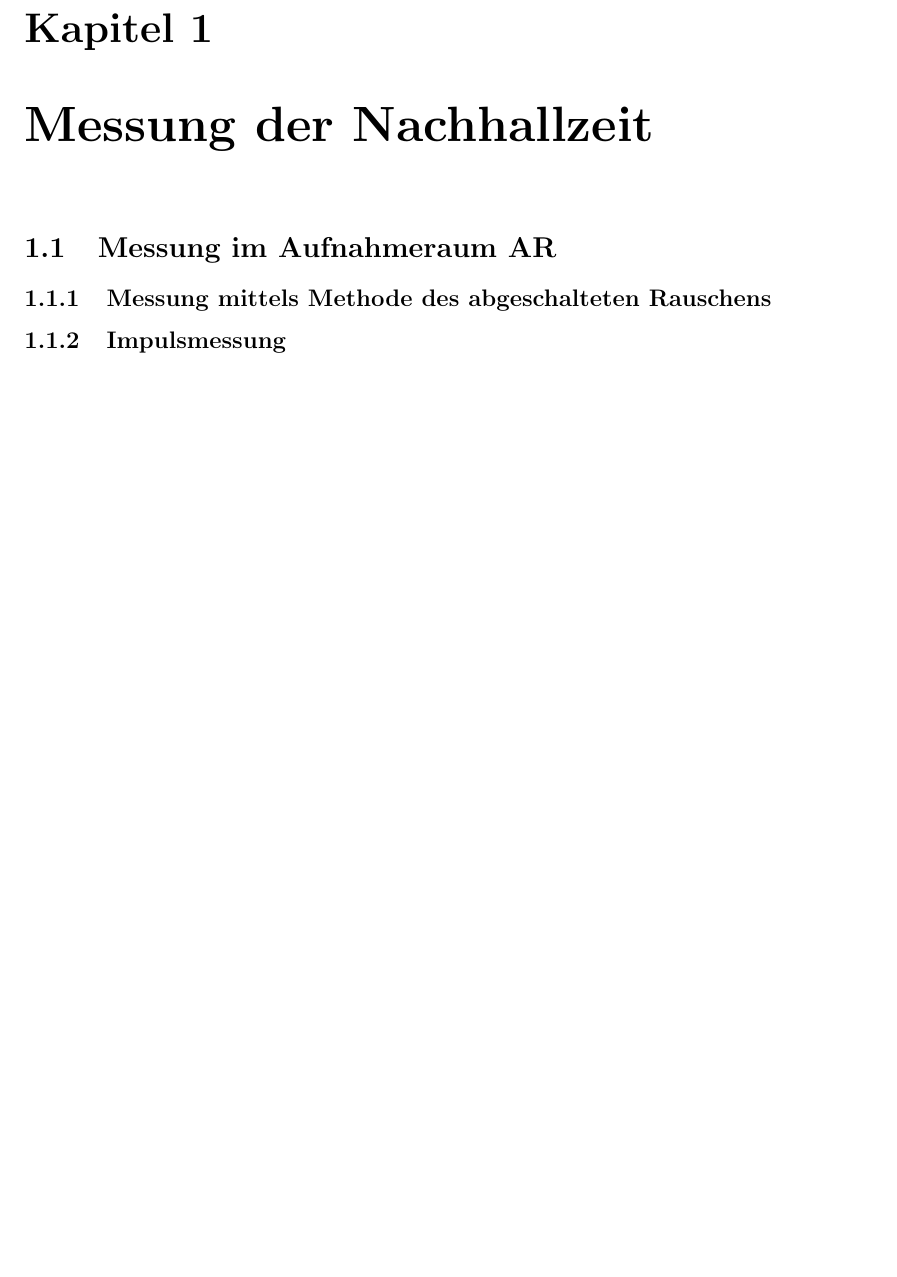
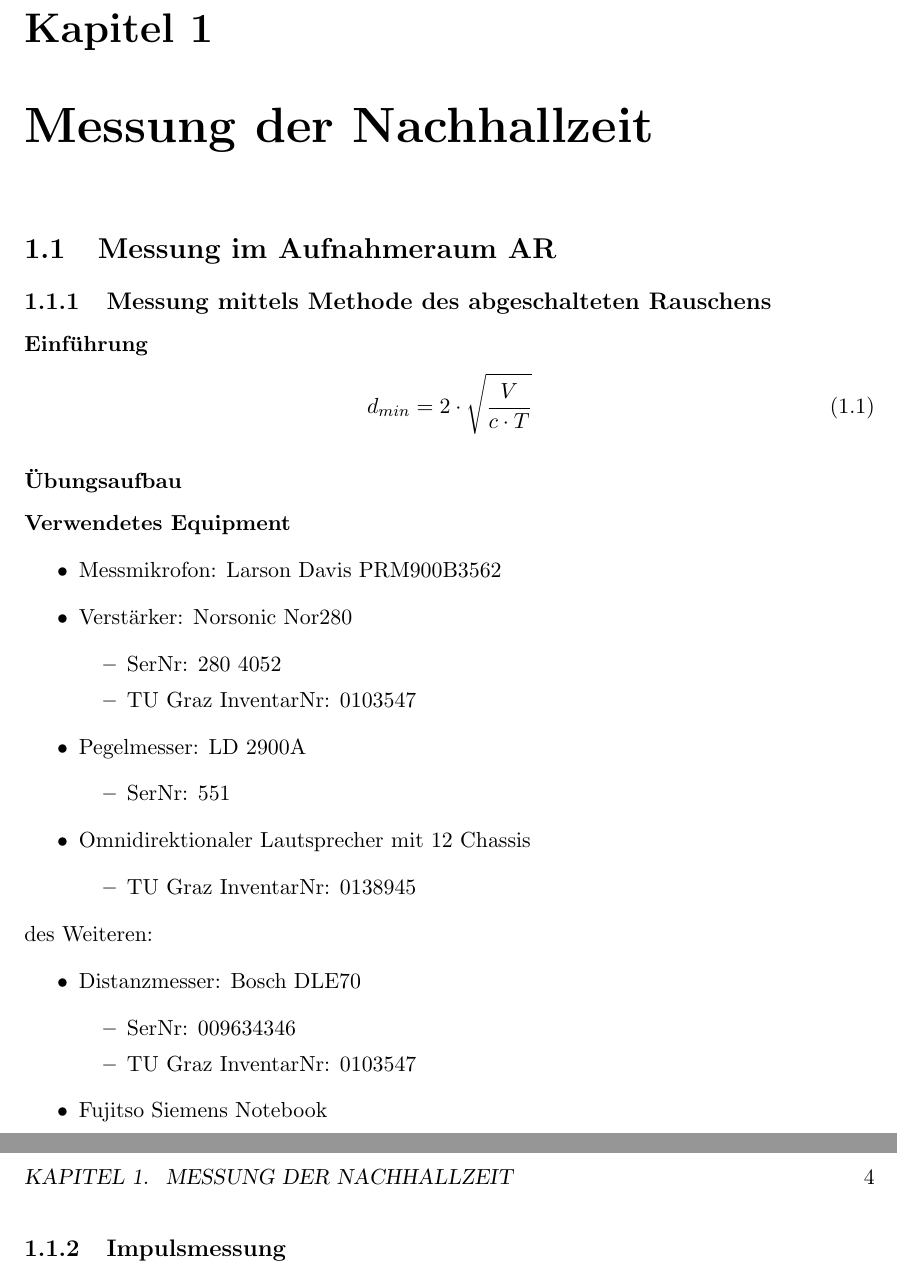
Before and after one commit to Horn2BWild/TUGraz, a LaTeX document (2015S/RaumakustikLU/protokoll.tex): part of page 4 of 4 before the commit and two parts of pages 4 and 5 of 5 after it, the two joined at a grey line, cut so that both start at the same text, the shorter picture padded with empty space. Compiled offline with pdfLaTeX.

Commit message:
added equipment list for noise-measuring-method

```diff
--- a/2015S/RaumakustikLU/protokoll.tex
+++ b/2015S/RaumakustikLU/protokoll.tex
@@ -165,6 +165,37 @@ Laborbetreuung: DI\,Dr.\,techn. Franz Graf \\
 \chapter{Messung der Nachhallzeit}
 \section{Messung im Aufnahmeraum AR}
 \subsection{Messung mittels Methode des abgeschalteten Rauschens}
+\subsubsection{Einführung}
+\begin{equation}
+d_{min}=2\cdot \sqrt{\frac{V}{c\cdot T}}
+\end{equation}
+\subsubsection{Übungsaufbau}
+\paragraph{Verwendetes Equipment}
+\begin{itemize}
+\item Messmikrofon: Larson Davis PRM900B3562
+\item Verstärker: Norsonic Nor280
+\begin{itemize}
+\item SerNr: 280 4052
+\item TU Graz InventarNr: 0103547
+\end{itemize}
+\item Pegelmesser: LD 2900A
+\begin{itemize}
+\item SerNr: 551
+\end{itemize}
+\item Omnidirektionaler Lautsprecher mit 12 Chassis
+\begin{itemize}
+\item TU Graz InventarNr: 0138945
+\end{itemize}
+\end{itemize}
+des Weiteren:
+\begin{itemize}
+\item Distanzmesser: Bosch DLE70
+\begin{itemize}
+\item SerNr: 009634346
+\item TU Graz InventarNr: 0103547
+\end{itemize}
+\item Fujitso Siemens Notebook
+\end{itemize}
 \subsection{Impulsmessung}
 \section{Messung im Hörsaal i2}
 \subsection{Impulsmessung}
```
Also changed, not shown: 2015S/RaumakustikLU/protokoll.pdf.
